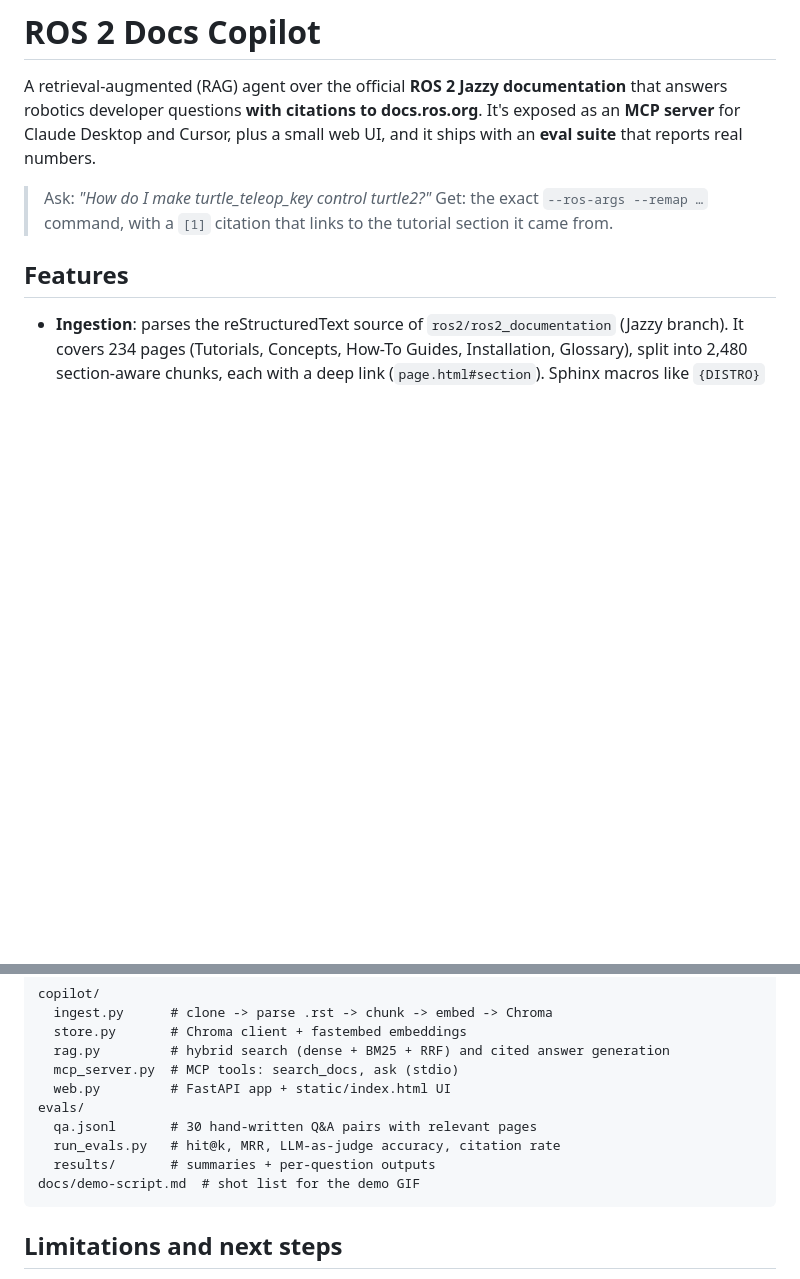
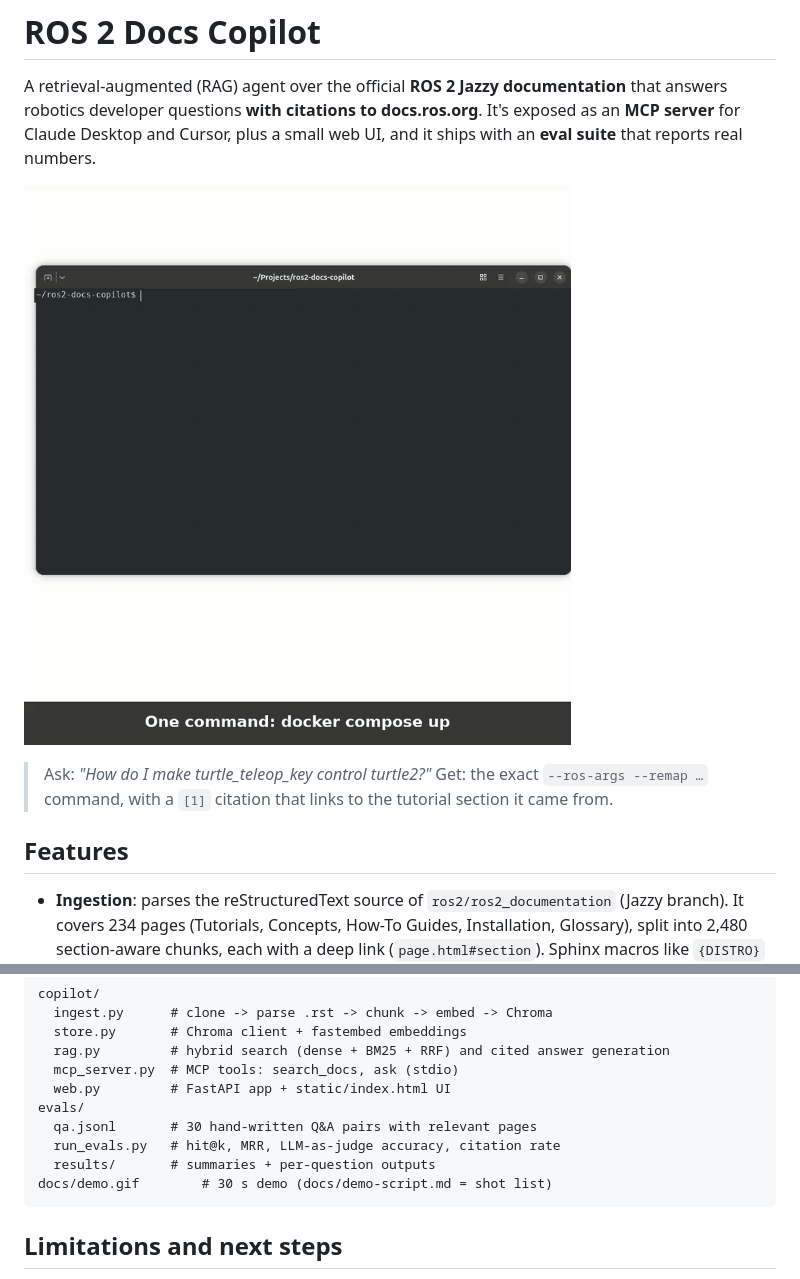
Before and after one commit to Om-Kulkarni/ros2-docs-copilot, a Markdown page: README.md, 2 parts joined by grey strips. GitHub-like rendering; pictures changed too: docs/demo.gif (added); blank space fills up the shorter version.

Commit message:
Add demo GIF to README
Co-Authored-By: Claude Opus 5.5 <noreply@anthropic.com>

````diff
--- a/README.md
+++ b/README.md
@@ -1,6 +1,8 @@
 # ROS 2 Docs Copilot
 
 A retrieval-augmented (RAG) agent over the official **ROS 2 Jazzy documentation** that answers robotics developer questions **with citations to docs.ros.org**. It's exposed as an **MCP server** for Claude Desktop and Cursor, plus a small web UI, and it ships with an **eval suite** that reports real numbers.
+
+![Demo: docker compose up, then two questions answered with cited docs.ros.org sources](docs/demo.gif)
 
 > Ask: *"How do I make turtle_teleop_key control turtle2?"*
 > Get: the exact `--ros-args --remap …` command, with a `[1]` citation that links to the tutorial section it came from.
@@ -141,7 +143,7 @@ evals/
   qa.jsonl       # 30 hand-written Q&A pairs with relevant pages
   run_evals.py   # hit@k, MRR, LLM-as-judge accuracy, citation rate
   results/       # summaries + per-question outputs
-docs/demo-script.md  # shot list for the demo GIF
+docs/demo.gif        # 30 s demo (docs/demo-script.md = shot list)
 ```
 
 ## Limitations and next steps
````
